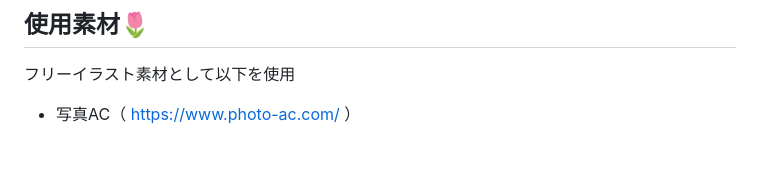
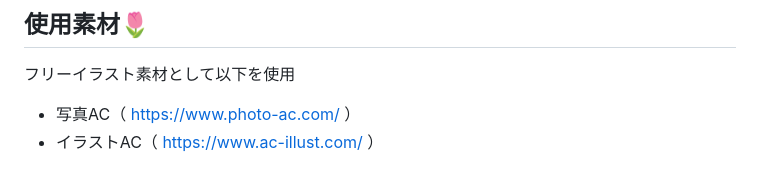
Before and after one commit to myf2ar10/Amulab, a Markdown page: README.md, the part around the change. Rendered like a GitHub page.

Commit message:
[update]README
素材サイトの明記を追加。

```diff
--- a/README.md
+++ b/README.md
@@ -87,3 +87,4 @@
 ## 使用素材🌷
 フリーイラスト素材として以下を使用
 - 写真AC（ https://www.photo-ac.com/ ）
+- イラストAC（ https://www.ac-illust.com/ ）
```
